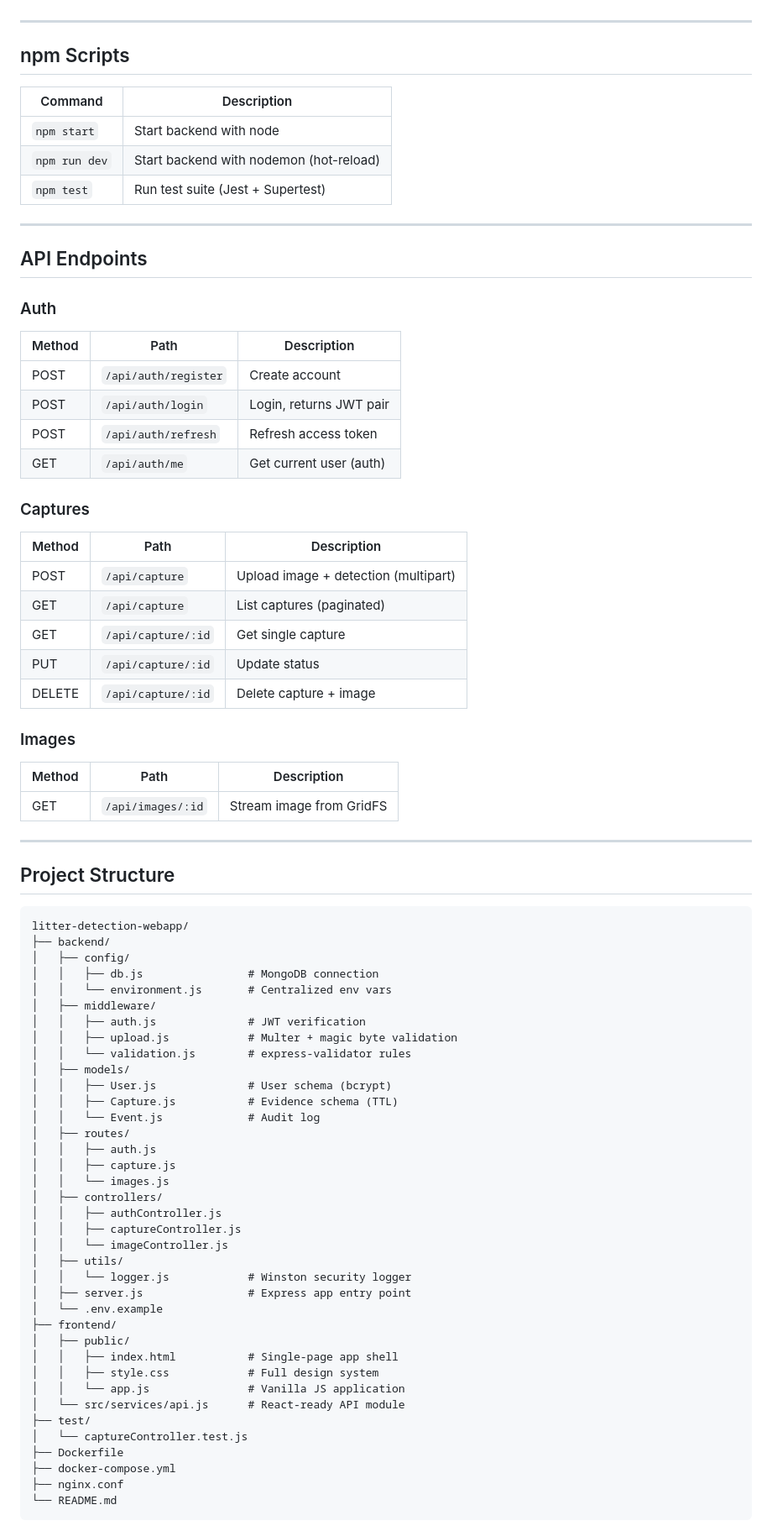
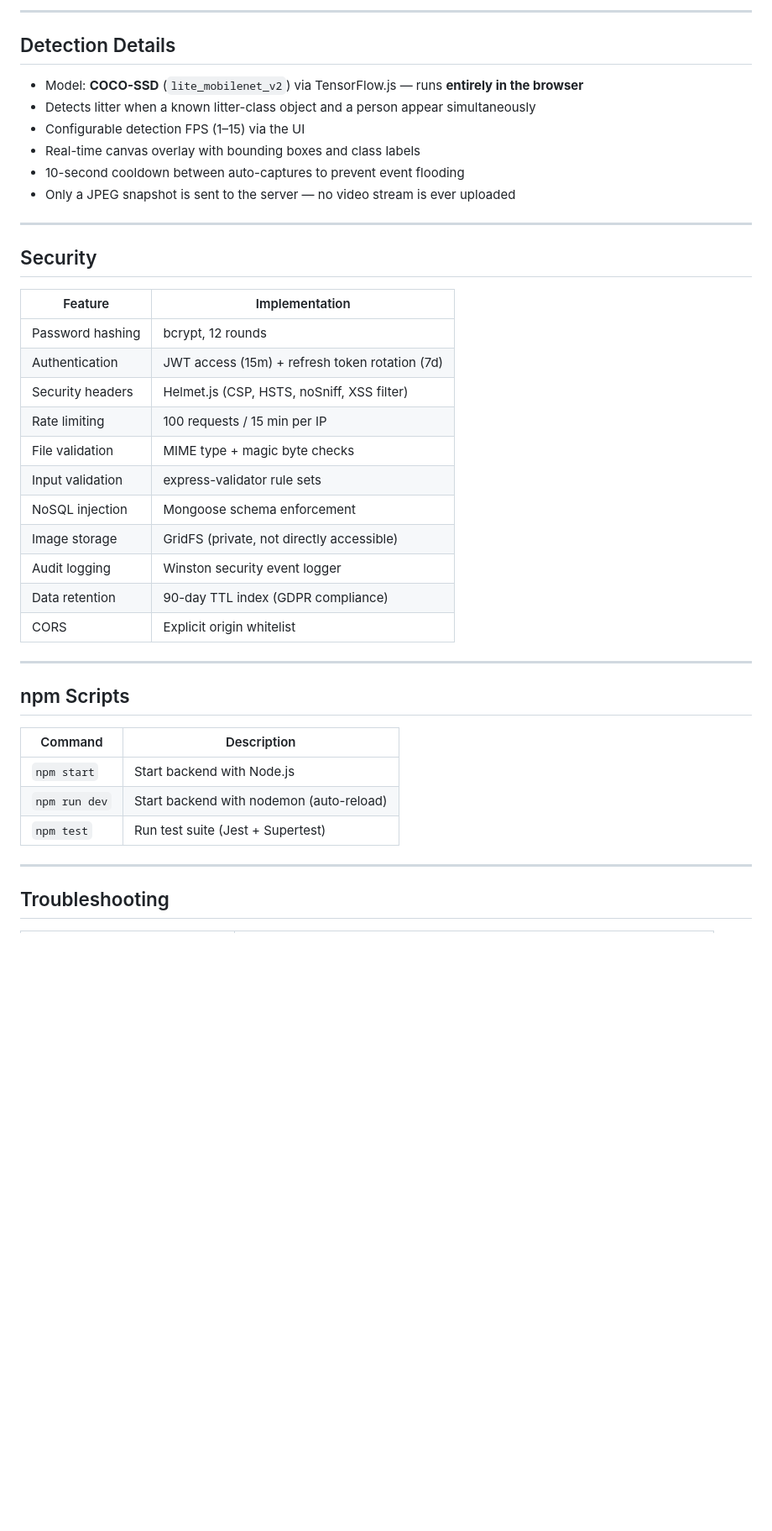
Before and after one commit to arookiecoder-ip/Litter_detector, a Markdown page: README.md, the part around one of its changes. Shown at 84% size. Rendered like a GitHub page; blank space fills up the shorter version.

Commit message:
docs: update README with refined architecture, tech stack, and deployment instructions

````diff
--- a/README.md
+++ b/README.md
@@ -85,3 +299,31 @@ API available at **http://localhost:5000/api**
+---
+
+## Detection Details
+
+- Model: **COCO-SSD** (`lite_mobilenet_v2`) via TensorFlow.js — runs **entirely in the browser**
+- Detects litter when a known litter-class object and a person appear simultaneously
+- Configurable detection FPS (1–15) via the UI
+- Real-time canvas overlay with bounding boxes and class labels
+- 10-second cooldown between auto-captures to prevent event flooding
+- Only a JPEG snapshot is sent to the server — no video stream is ever uploaded
+
+---
+
+## Security
+
+| Feature | Implementation |
+|---|---|
+| Password hashing | bcrypt, 12 rounds |
+| Authentication | JWT access (15m) + refresh token rotation (7d) |
+| Security headers | Helmet.js (CSP, HSTS, noSniff, XSS filter) |
+| Rate limiting | 100 requests / 15 min per IP |
+| File validation | MIME type + magic byte checks |
+| Input validation | express-validator rule sets |
+| NoSQL injection | Mongoose schema enforcement |
+| Image storage | GridFS (private, not directly accessible) |
+| Audit logging | Winston security event logger |
+| Data retention | 90-day TTL index (GDPR compliance) |
+| CORS | Explicit origin whitelist |
 
 ---
 
@@ -89,77 +331,11 @@ API available at **http://localhost:5000/api**
 
 | Command | Description |
 |---|---|
-| `npm start` | Start backend with node |
-| `npm run dev` | Start backend with nodemon (hot-reload) |
+| `npm start` | Start backend with Node.js |
+| `npm run dev` | Start backend with nodemon (auto-reload) |
 | `npm test` | Run test suite (Jest + Supertest) |
 
 ---
 
-## API Endpoints
+## Troubleshooting
 
-### Auth
-| Method | Path | Description |
-|---|---|---|
-| POST | `/api/auth/register` | Create account |
-| POST | `/api/auth/login` | Login, returns JWT pair |
-| POST | `/api/auth/refresh` | Refresh access token |
-| GET  | `/api/auth/me` | Get current user (auth) |
-
-### Captures
-| Method | Path | Description |
-|---|---|---|
-| POST   | `/api/capture` | Upload image + detection (multipart) |
-| GET    | `/api/capture` | List captures (paginated) |
-| GET    | `/api/capture/:id` | Get single capture |
-| PUT    | `/api/capture/:id` | Update status |
-| DELETE | `/api/capture/:id` | Delete capture + image |
-
-### Images
-| Method | Path | Description |
-|---|---|---|
-| GET | `/api/images/:id` | Stream image from GridFS |
-
----
-
-## Project Structure
-
-```
-litter-detection-webapp/
-├── backend/
-│   ├── config/
-│   │   ├── db.js                # MongoDB connection
-│   │   └── environment.js       # Centralized env vars
-│   ├── middleware/
-│   │   ├── auth.js              # JWT verification
-│   │   ├── upload.js            # Multer + magic byte validation
-│   │   └── validation.js        # express-validator rules
-│   ├── models/
-│   │   ├── User.js              # User schema (bcrypt)
-│   │   ├── Capture.js           # Evidence schema (TTL)
-│   │   └── Event.js             # Audit log
-│   ├── routes/
-│   │   ├── auth.js
-│   │   ├── capture.js
-│   │   └── images.js
-│   ├── controllers/
-│   │   ├── authController.js
-│   │   ├── captureController.js
-│   │   └── imageController.js
-│   ├── utils/
-│   │   └── logger.js            # Winston security logger
-│   ├── server.js                # Express app entry point
-│   └── .env.example
-├── frontend/
-│   ├── public/
-│   │   ├── index.html           # Single-page app shell
-│   │   ├── style.css            # Full design system
-│   │   └── app.js               # Vanilla JS application
-│   └── src/services/api.js      # React-ready API module
-├── test/
-│   └── captureController.test.js
-├── Dockerfile
-├── docker-compose.yml
-├── nginx.conf
-└── README.md
-```
-
````
Also changed, not shown: other parts of README.md (+253 -68 lines).
